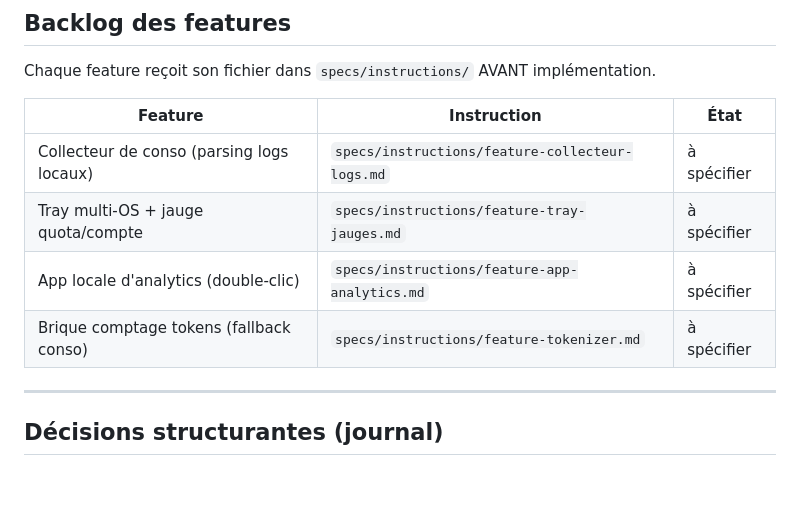
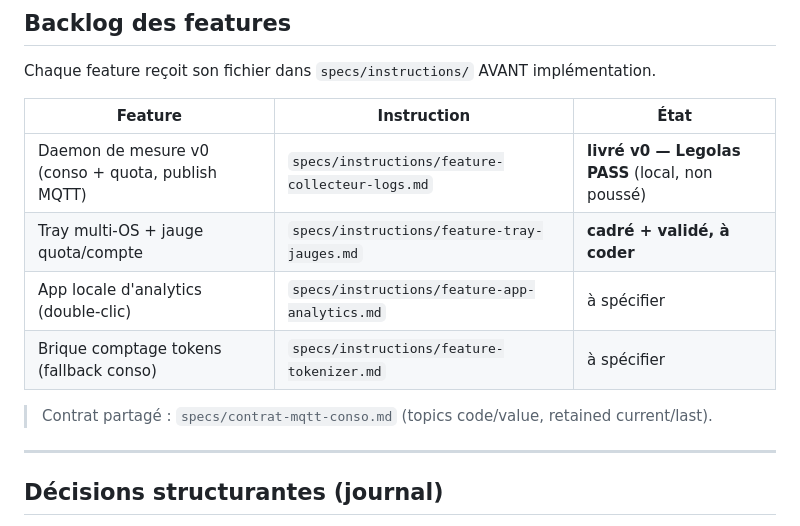
Before and after one commit to iakasju/iakaTokenCounter, a Markdown page: specs/PROJET.md, the part around the change. Rendered like a GitHub page; blank space fills up the shorter version.

```diff
--- a/specs/PROJET.md
+++ b/specs/PROJET.md
@@ -118,10 +118,12 @@ Chaque feature reçoit son fichier dans `specs/instructions/` AVANT implémentat
 
 | Feature | Instruction | État |
 |---|---|---|
-| Collecteur de conso (parsing logs locaux) | `specs/instructions/feature-collecteur-logs.md` | à spécifier |
-| Tray multi-OS + jauge quota/compte | `specs/instructions/feature-tray-jauges.md` | à spécifier |
+| Daemon de mesure v0 (conso + quota, publish MQTT) | `specs/instructions/feature-collecteur-logs.md` | **livré v0 — Legolas PASS** (local, non poussé) |
+| Tray multi-OS + jauge quota/compte | `specs/instructions/feature-tray-jauges.md` | **cadré + validé, à coder** |
 | App locale d'analytics (double-clic) | `specs/instructions/feature-app-analytics.md` | à spécifier |
 | Brique comptage tokens (fallback conso) | `specs/instructions/feature-tokenizer.md` | à spécifier |
+
+> Contrat partagé : `specs/contrat-mqtt-conso.md` (topics code/value, retained current/last).
 
 ---
 
```
Also changed, not shown: specs/instructions/feature-tray-jauges.md (added, +258 -0 lines).
